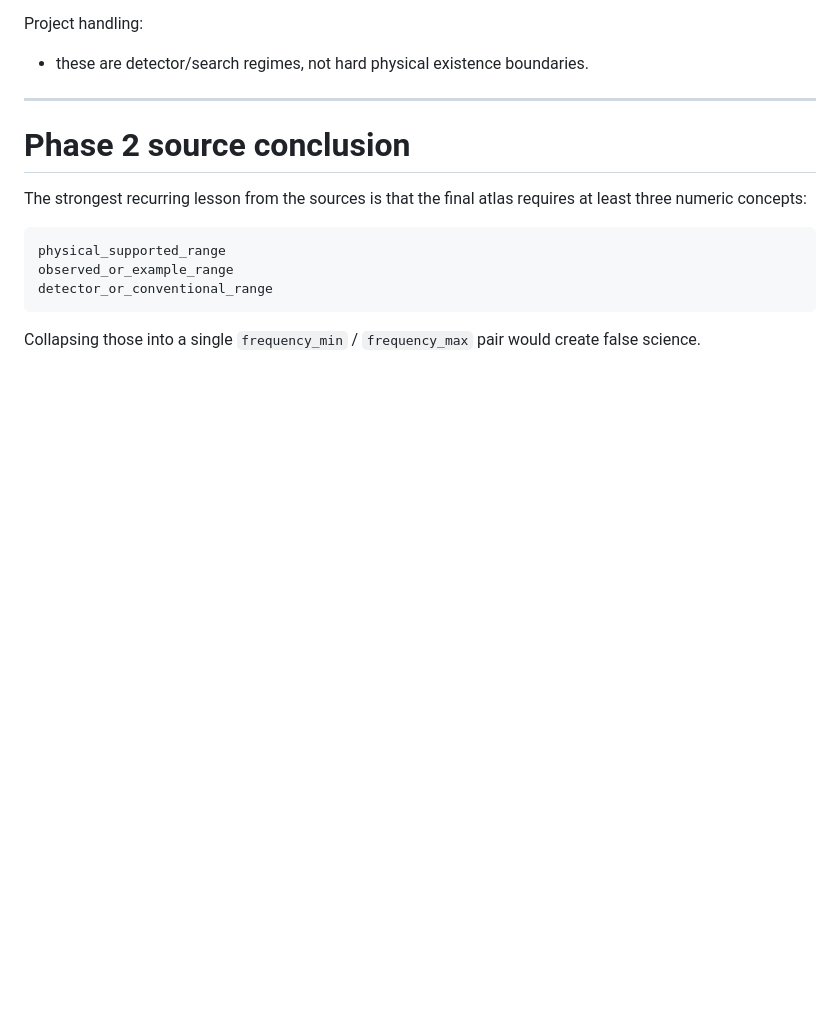
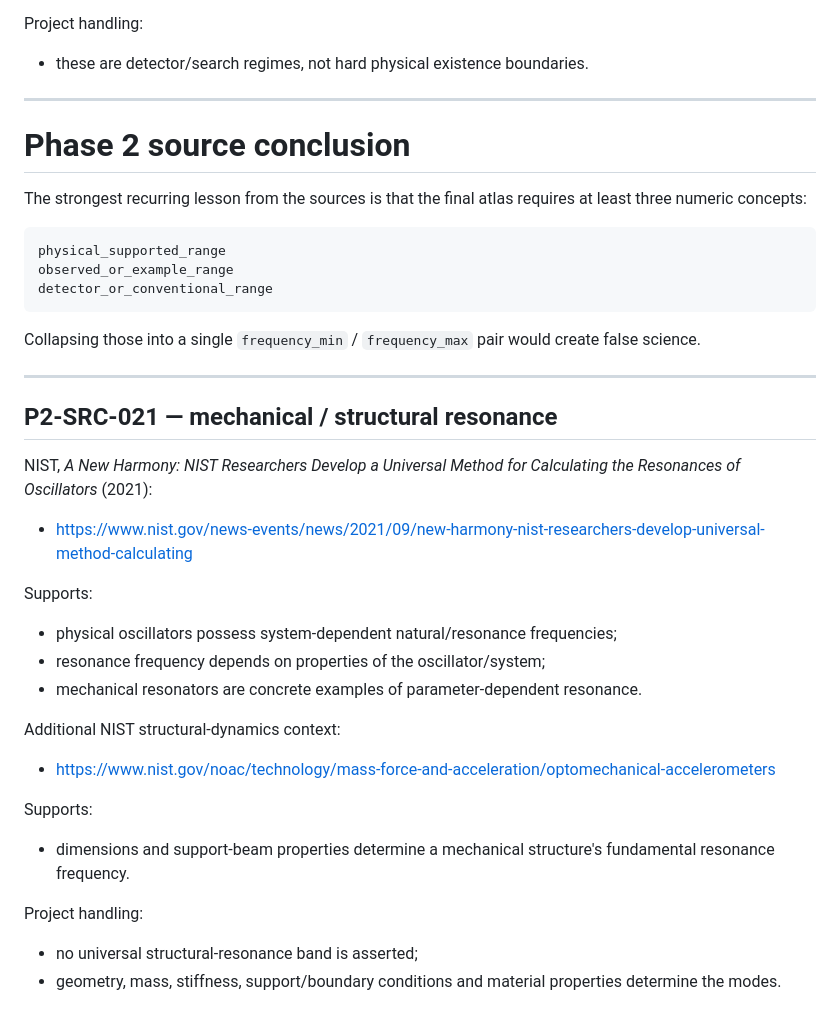
Before and after one commit to Scimonesays/Universal-Frequency-Spectrum, a Markdown page: research/PHASE-2-SOURCES.md, the part around the change. GitHub-like rendering; blank space fills up the shorter version.

Commit message:
research: add structural resonance provenance

````diff
--- a/research/PHASE-2-SOURCES.md
+++ b/research/PHASE-2-SOURCES.md
@@ -368,3 +368,26 @@ detector_or_conventional_range
 ```
 
 Collapsing those into a single `frequency_min` / `frequency_max` pair would create false science.
+
+
+---
+
+## P2-SRC-021 — mechanical / structural resonance
+
+NIST, *A New Harmony: NIST Researchers Develop a Universal Method for Calculating the Resonances of Oscillators* (2021):
+- https://www.nist.gov/news-events/news/2021/09/new-harmony-nist-researchers-develop-universal-method-calculating
+
+Supports:
+- physical oscillators possess system-dependent natural/resonance frequencies;
+- resonance frequency depends on properties of the oscillator/system;
+- mechanical resonators are concrete examples of parameter-dependent resonance.
+
+Additional NIST structural-dynamics context:
+- https://www.nist.gov/noac/technology/mass-force-and-acceleration/optomechanical-accelerometers
+
+Supports:
+- dimensions and support-beam properties determine a mechanical structure's fundamental resonance frequency.
+
+Project handling:
+- no universal structural-resonance band is asserted;
+- geometry, mass, stiffness, support/boundary conditions and material properties determine the modes.
````
